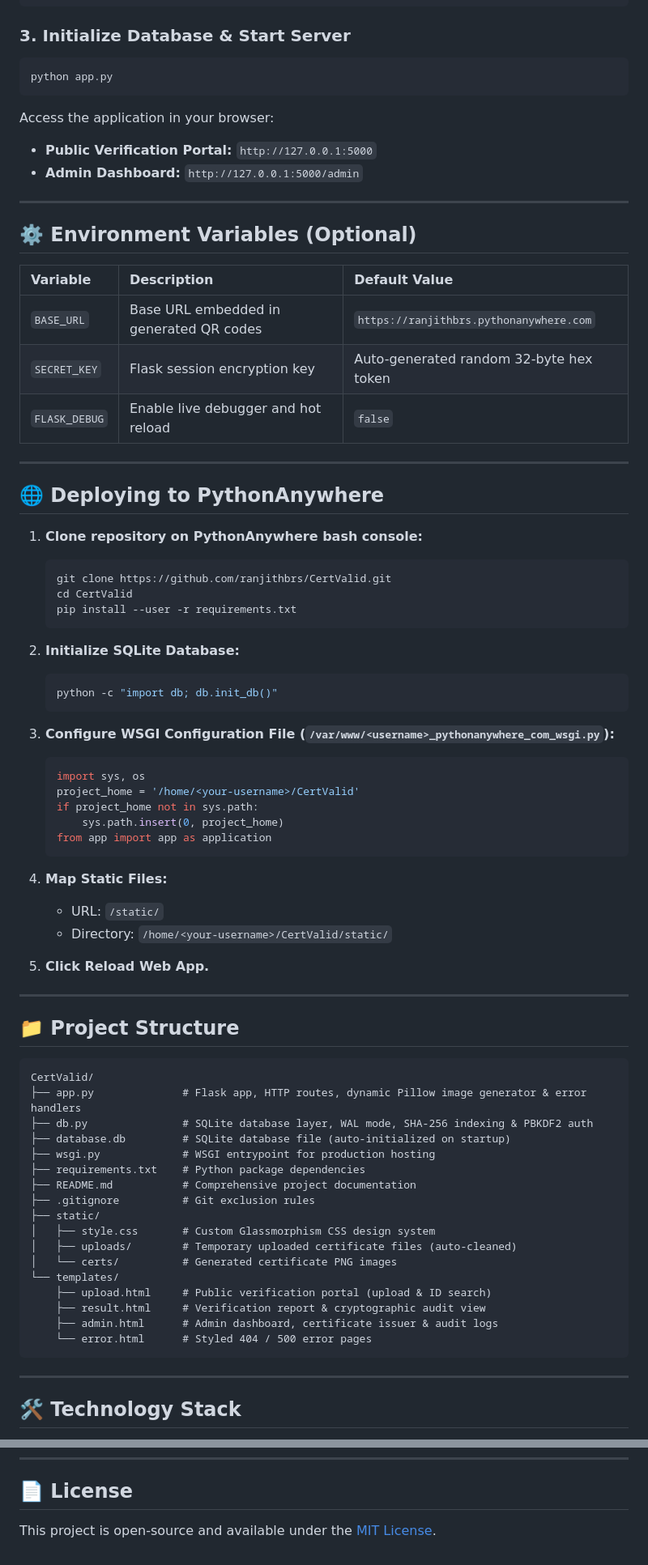
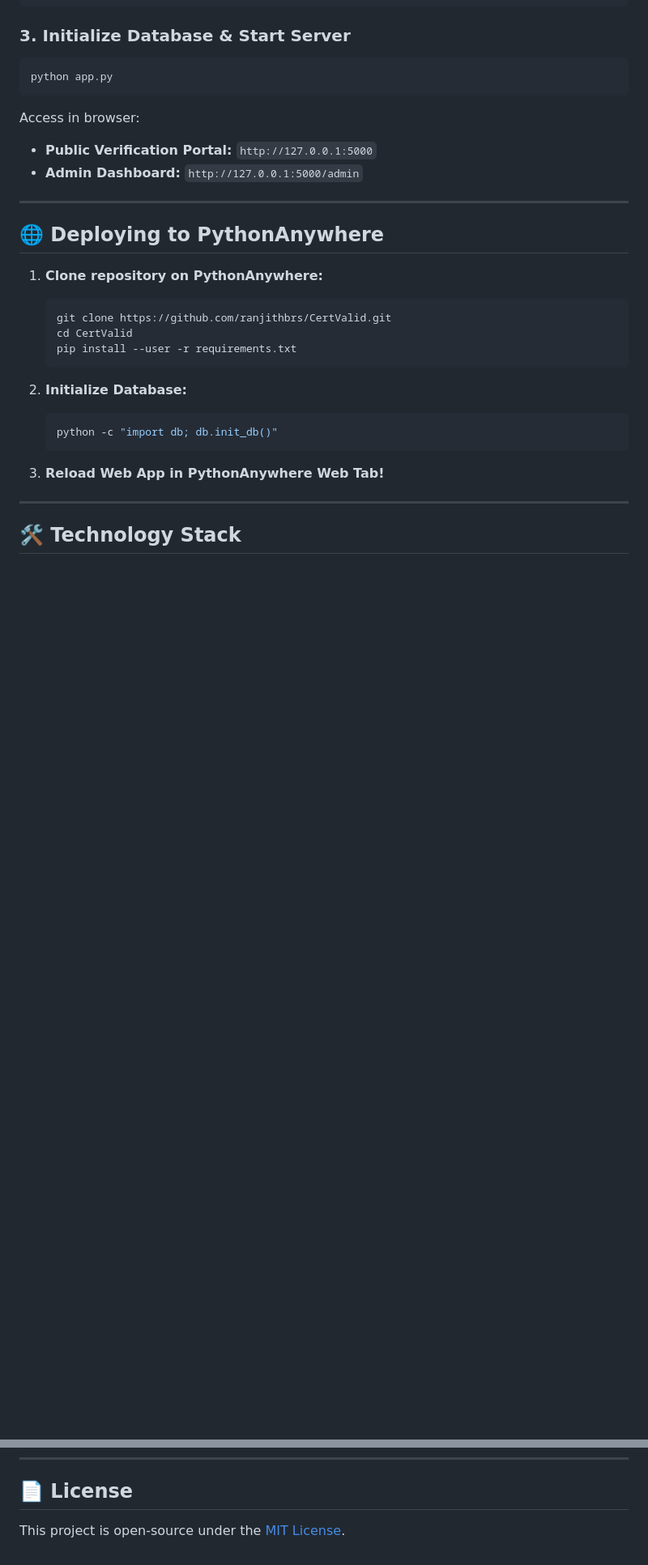
Before and after one commit to ranjithbrs/CertValid, a Markdown page: README.md, 2 parts joined by grey strips. Shown at 81% size. GitHub-like rendering; blank space fills up the shorter version.

````diff
--- a/README.md
+++ b/README.md
@@ -145,74 +127,27 @@ pip install -r requirements.txt
 python app.py
 ```
 
-Access the application in your browser:
+Access in browser:
 - **Public Verification Portal:** `http://127.0.0.1:5000`
 - **Admin Dashboard:** `http://127.0.0.1:5000/admin`
 
 ---
 
-## ⚙️ Environment Variables (Optional)
-
-| Variable | Description | Default Value |
-| :--- | :--- | :--- |
-| `BASE_URL` | Base URL embedded in generated QR codes | `https://ranjithbrs.pythonanywhere.com` |
-| `SECRET_KEY` | Flask session encryption key | Auto-generated random 32-byte hex token |
-| `FLASK_DEBUG` | Enable live debugger and hot reload | `false` |
-
----
-
 ## 🌐 Deploying to PythonAnywhere
 
-1. **Clone repository on PythonAnywhere bash console:**
+1. **Clone repository on PythonAnywhere:**
    ```bash
    git clone https://github.com/ranjithbrs/CertValid.git
    cd CertValid
    pip install --user -r requirements.txt
    ```
 
-2. **Initialize SQLite Database:**
+2. **Initialize Database:**
    ```bash
    python -c "import db; db.init_db()"
    ```
 
-3. **Configure WSGI Configuration File (`/var/www/<username>_pythonanywhere_com_wsgi.py`):**
-   ```python
-   import sys, os
-   project_home = '/home/<your-username>/CertValid'
-   if project_home not in sys.path:
-       sys.path.insert(0, project_home)
-   from app import app as application
-   ```
-
-4. **Map Static Files:**
-   - URL: `/static/`
-   - Directory: `/home/<your-username>/CertValid/static/`
-
-5. **Click Reload Web App.**
-
----
-
-## 📁 Project Structure
-
-```text
-CertValid/
-├── app.py              # Flask app, HTTP routes, dynamic Pillow image generator & error handlers
-├── db.py               # SQLite database layer, WAL mode, SHA-256 indexing & PBKDF2 auth
-├── database.db         # SQLite database file (auto-initialized on startup)
-├── wsgi.py             # WSGI entrypoint for production hosting
-├── requirements.txt    # Python package dependencies
-├── README.md           # Comprehensive project documentation
-├── .gitignore          # Git exclusion rules
-├── static/
-│   ├── style.css       # Custom Glassmorphism CSS design system
-│   ├── uploads/        # Temporary uploaded certificate files (auto-cleaned)
-│   └── certs/          # Generated certificate PNG images
-└── templates/
-    ├── upload.html     # Public verification portal (upload & ID search)
-    ├── result.html     # Verification report & cryptographic audit view
-    ├── admin.html      # Admin dashboard, certificate issuer & audit logs
-    └── error.html      # Styled 404 / 500 error pages
-```
+3. **Reload Web App in PythonAnywhere Web Tab!**
 
 ---
 
@@ -242,4 +177,4 @@ CertValid/
 
 ## 📄 License
 
-This project is open-source and available under the [MIT License](LICENSE).
+This project is open-source under the [MIT License](LICENSE).
````
Also changed, not shown: other parts of README.md (+56 -74 lines).
